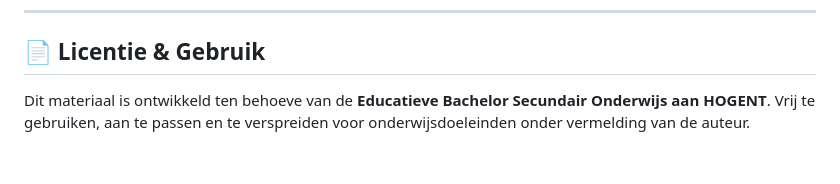
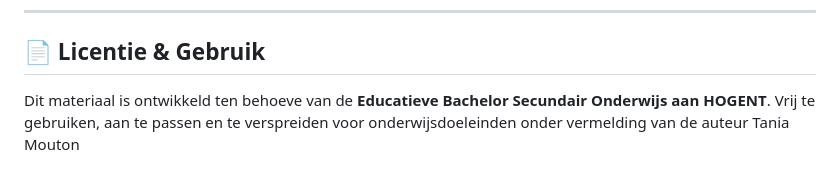
Before and after one commit to taniamouton2-hub/leerpad-atelier2-wiskunde, a Markdown page: README.md, the part around the change. GitHub-like rendering.

```diff
--- a/README.md
+++ b/README.md
@@ -46,4 +46,4 @@ Open het bestand `index.html` in GitHub (of een teksteditor zoals VS Code / Klad
 ---
 
 ## 📄 Licentie & Gebruik
-Dit materiaal is ontwikkeld ten behoeve van de **Educatieve Bachelor Secundair Onderwijs aan HOGENT**. Vrij te gebruiken, aan te passen en te verspreiden voor onderwijsdoeleinden onder vermelding van de auteur.
+Dit materiaal is ontwikkeld ten behoeve van de **Educatieve Bachelor Secundair Onderwijs aan HOGENT**. Vrij te gebruiken, aan te passen en te verspreiden voor onderwijsdoeleinden onder vermelding van de auteur Tania Mouton
```
